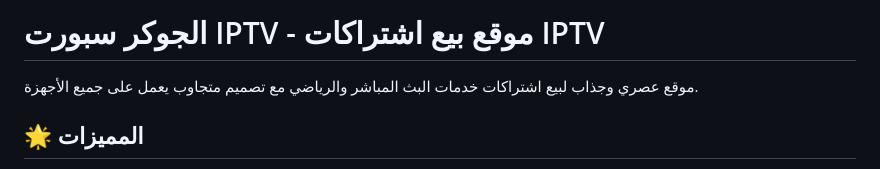
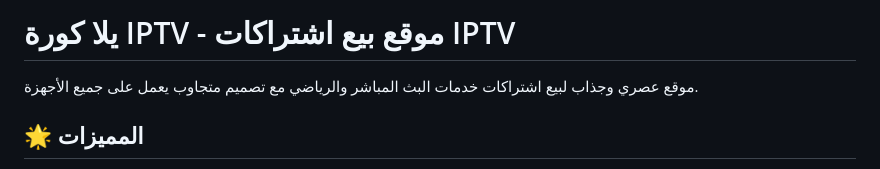
Before and after one commit to Hamza-Alajouri/joker-sport-iptv, a Markdown page: README.md, the part around the change. GitHub-like rendering.

Commit message:
Update title in README.md from 'الجوكر سبورت' to 'يلا كورة'

```diff
--- a/README.md
+++ b/README.md
@@ -1,4 +1,4 @@
-# الجوكر سبورت IPTV - موقع بيع اشتراكات IPTV
+# يلا كورة IPTV - موقع بيع اشتراكات IPTV
 
 موقع عصري وجذاب لبيع اشتراكات خدمات البث المباشر والرياضي مع تصميم متجاوب يعمل على جميع الأجهزة.
 
```
